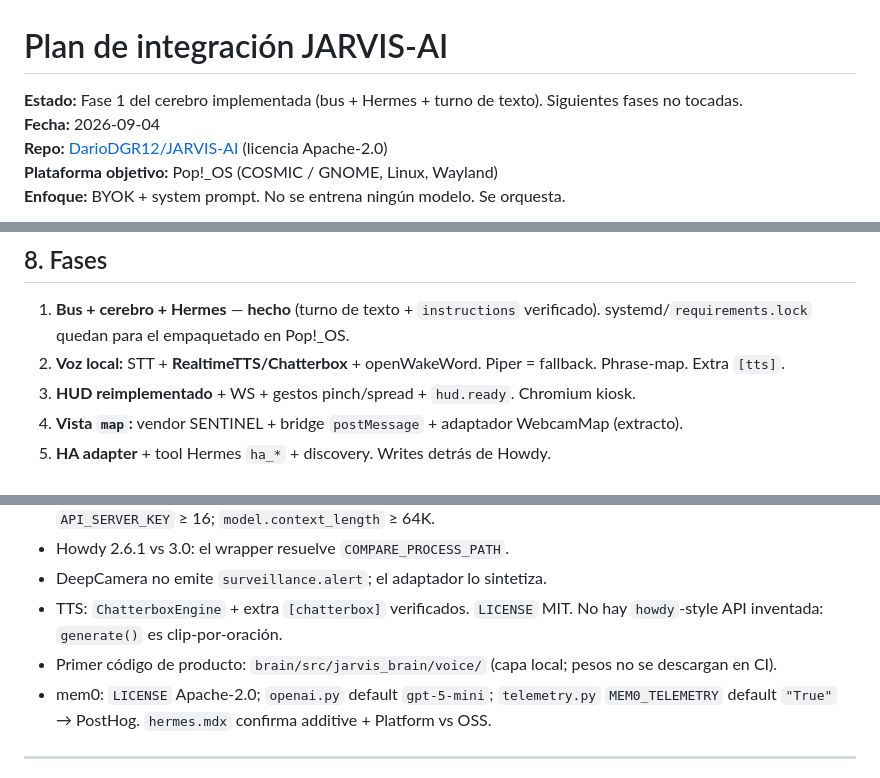
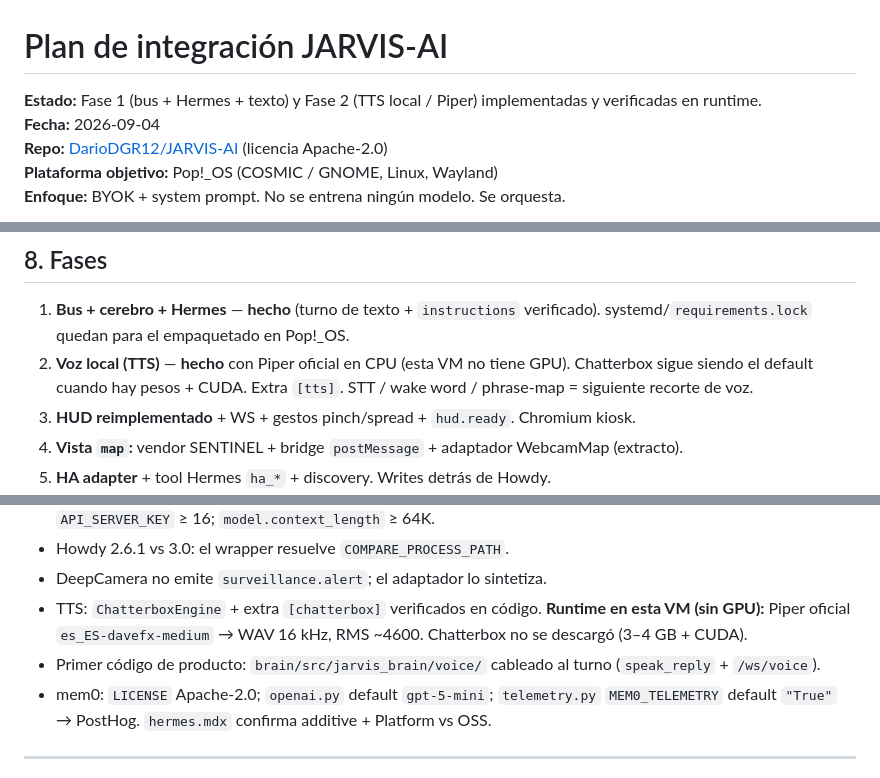
Before and after one commit to DarioDGR12/JARVIS-AI, a Markdown page: docs/INTEGRATION_PLAN.md, 3 parts joined by grey strips. GitHub-like rendering.

Commit message:
Record Phase 2 Piper TTS as runtime-verified.
This VM has no GPU, so Chatterbox weights were not pulled. Official
Piper produced audible 16 kHz WAVs for speak and Hermes turns.

Co-authored-by: DarioDGR12 <DarioDGR12@users.noreply.github.com>

```diff
--- a/docs/INTEGRATION_PLAN.md
+++ b/docs/INTEGRATION_PLAN.md
@@ -1,6 +1,6 @@
 # Plan de integración JARVIS-AI
 
-**Estado:** Fase 1 del cerebro implementada (bus + Hermes + turno de texto). Siguientes fases no tocadas.
+**Estado:** Fase 1 (bus + Hermes + texto) y Fase 2 (TTS local / Piper) implementadas y verificadas en runtime.
 **Fecha:** 2026-09-04
 **Repo:** [DarioDGR12/JARVIS-AI](https://github.com/DarioDGR12/JARVIS-AI) (licencia Apache-2.0)
 **Plataforma objetivo:** Pop!_OS (COSMIC / GNOME, Linux, Wayland)
@@ -848,7 +848,7 @@ El monorepo ya es **Apache-2.0**. Una guía de pago sobre código Apache/MIT es
 ## 8. Fases
 
 1. **Bus + cerebro + Hermes** — **hecho** (turno de texto + `instructions` verificado). systemd/`requirements.lock` quedan para el empaquetado en Pop!_OS.
-2. **Voz local:** STT + **RealtimeTTS/Chatterbox** + openWakeWord. Piper = fallback. Phrase-map. Extra `[tts]`.
+2. **Voz local (TTS)** — **hecho** con Piper oficial en CPU (esta VM no tiene GPU). Chatterbox sigue siendo el default cuando hay pesos + CUDA. Extra `[tts]`. STT / wake word / phrase-map = siguiente recorte de voz.
 3. **HUD reimplementado** + WS + gestos pinch/spread + `hud.ready`. Chromium kiosk.
 4. **Vista `map`:** vendor SENTINEL + bridge `postMessage` + adaptador WebcamMap (extracto).
 5. **HA adapter** + tool Hermes `ha_*` + discovery. Writes detrás de Howdy.
@@ -972,8 +972,8 @@ Verifiqué yo (no solo los informes):
 - `instructions` de Hermes: **verificado en runtime** (Hermes 0.21.0). Overlay en session stream → system prompt. `API_SERVER_KEY` ≥ 16; `model.context_length` ≥ 64K.
 - Howdy 2.6.1 vs 3.0: el wrapper resuelve `COMPARE_PROCESS_PATH`.
 - DeepCamera no emite `surveillance.alert`; el adaptador lo sintetiza.
-- TTS: `ChatterboxEngine` + extra `[chatterbox]` verificados. `LICENSE` MIT. No hay `howdy`-style API inventada: `generate()` es clip-por-oración.
-- Primer código de producto: `brain/src/jarvis_brain/voice/` (capa local; pesos no se descargan en CI).
+- TTS: `ChatterboxEngine` + extra `[chatterbox]` verificados en código. **Runtime en esta VM (sin GPU):** Piper oficial `es_ES-davefx-medium` → WAV 16 kHz, RMS ~4600. Chatterbox no se descargó (3–4 GB + CUDA).
+- Primer código de producto: `brain/src/jarvis_brain/voice/` cableado al turno (`speak_reply` + `/ws/voice`).
 - mem0: `LICENSE` Apache-2.0; `openai.py` default `gpt-5-mini`; `telemetry.py` `MEM0_TELEMETRY` default `"True"` → PostHog. `hermes.mdx` confirma additive + Platform vs OSS.
 
 ---
```
